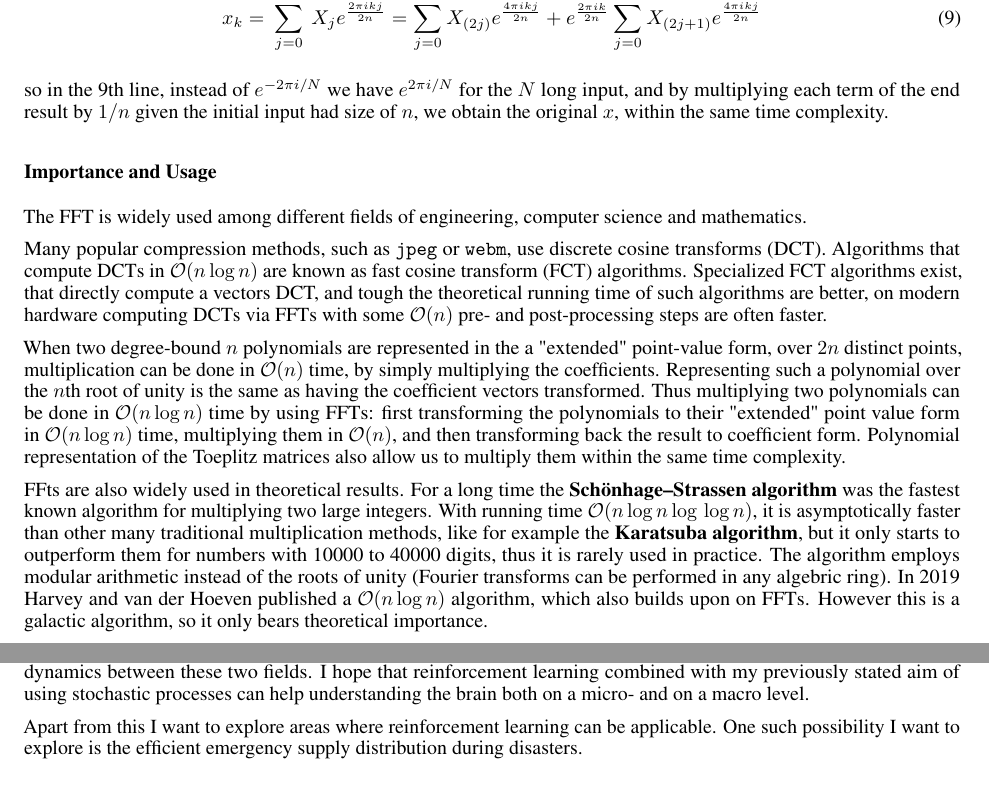
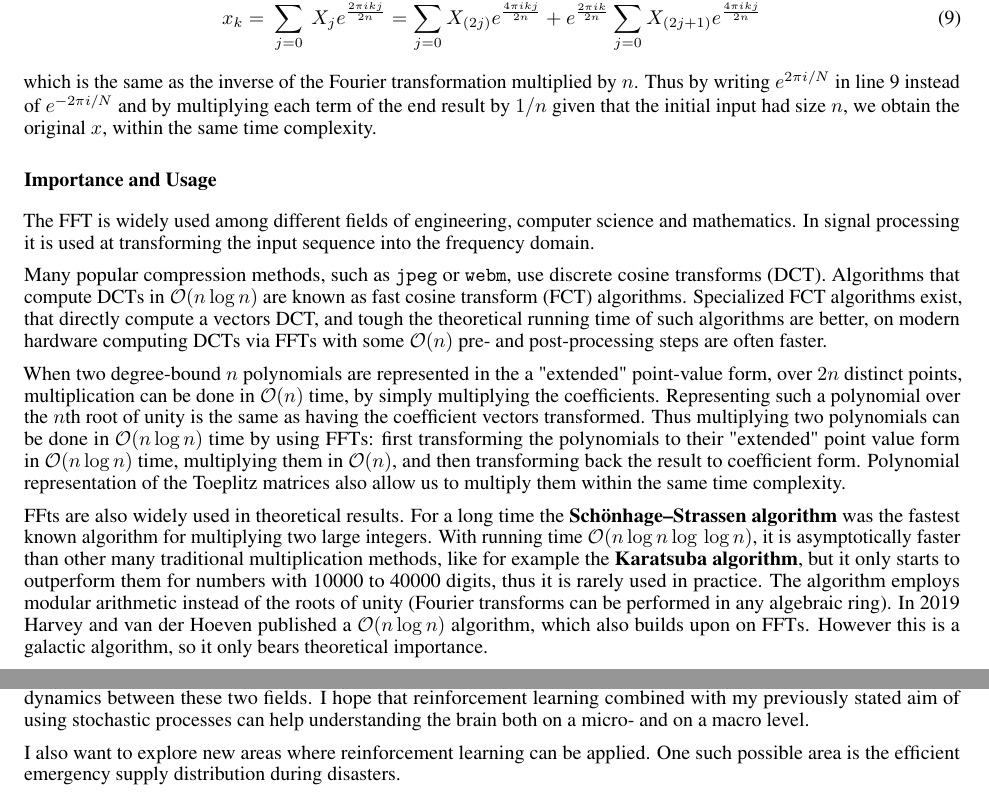
Before and after one commit to afgTheCat/tokyo-report, a LaTeX document (report/rp.tex): two parts of pages 3 and 6 of 9, joined at a grey line, cut so that both start at the same text. Compiled offline with pdfLaTeX.

```diff
--- a/report/rp.tex
+++ b/report/rp.tex
@@ -24,8 +24,7 @@
 \newtheorem{condition}{Condition}
 
 \title{Research project}
-
-\examineenumber{11070}
+\examineenumber{2090}
 \author{Gábor Ádám Fehér}
 
 \begin{document}
@@ -81,15 +80,15 @@
 \begin{gather}
     x_k = \sum_{j=0}^{2n-1} X_j e^{\frac{2{\pi}ikj}{2n}} = \sum_{j=0}^{n-1} X_{(2j)} e^{\frac{4{\pi}ikj}{2n}} + e^{\frac{2{\pi}ik}{2n}}\sum_{j=0}^{n-1} X_{(2j+1)} e^{\frac{4{\pi}ikj}{2n}}
 \end{gather}
-so in the 9th line, instead of \(e^{-2{\pi}i/N}\) we have \(e^{2{\pi}i/N}\) for the \(N\) long input, and by multiplying each term of the end result by \(1/n\) given the initial input had size of \(n\), we obtain the original \(x\), within the same time complexity.
+which is the same as the inverse of the Fourier transformation multiplied by \(n\). Thus by writing \(e^{2{\pi}i/N}\) in line 9 instead of \(e^{-2{\pi}i/N}\) and by multiplying each term of the end result by \(1/n\) given that the initial input had size \(n\), we obtain the original \(x\), within the same time complexity.
 \subsection*{Importance and Usage}
-The FFT is widely used among different fields of engineering, computer science and mathematics.
+The FFT is widely used among different fields of engineering, computer science and mathematics. In signal processing it is used at transforming the input sequence into the frequency domain.
 
 Many popular compression methods, such as \texttt{jpeg} or \texttt{webm}, use discrete cosine transforms (DCT). Algorithms that compute DCTs in \(\mathcal{O}(n\log{}n)\) are known as fast cosine transform (FCT) algorithms. Specialized FCT algorithms exist, that directly compute a vectors DCT, and tough the theoretical running time of such algorithms are better, on modern hardware computing DCTs via FFTs with some \(\mathcal{O}(n)\) pre- and post-processing steps are often faster.
 
 When two degree-bound \(n\) polynomials are represented in the a "extended" point-value form, over \(2n\) distinct points, multiplication can be done in \(\mathcal{O}(n)\) time, by simply multiplying the coefficients. Representing such a polynomial over the \(n\)th root of unity is the same as having the coefficient vectors transformed. Thus multiplying two polynomials can be done in \(\mathcal{O}(n\log{}n)\) time by using FFTs: first transforming the polynomials to their "extended" point value form in \(\mathcal{O}(n\log{}n)\) time, multiplying them in \(\mathcal{O}(n)\), and then transforming back the result to coefficient form. Polynomial representation of the Toeplitz matrices also allow us to multiply them within the same time complexity.
 
-FFts are also widely used in theoretical results. For a long time the \textbf{Schönhage–Strassen algorithm} was the fastest known algorithm for multiplying two large integers. With running time \(\mathcal{O}(n\log{}n\log{}\log{}n)\), it is asymptotically faster than other many traditional multiplication methods, like for example the \textbf{Karatsuba algorithm}, but it only starts to outperform them for numbers with 10000 to 40000 digits, thus it is rarely used in practice. The algorithm employs modular arithmetic instead of the roots of unity (Fourier transforms can be performed in any algebric ring). In 2019 Harvey and van der Hoeven published a \(\mathcal{O}(n\log{}n)\) algorithm, which also builds upon on FFTs. However this is a galactic algorithm, so it only bears theoretical importance.
+FFts are also widely used in theoretical results. For a long time the \textbf{Schönhage–Strassen algorithm} was the fastest known algorithm for multiplying two large integers. With running time \(\mathcal{O}(n\log{}n\log{}\log{}n)\), it is asymptotically faster than other many traditional multiplication methods, like for example the \textbf{Karatsuba algorithm}, but it only starts to outperform them for numbers with 10000 to 40000 digits, thus it is rarely used in practice. The algorithm employs modular arithmetic instead of the roots of unity (Fourier transforms can be performed in any algebraic ring). In 2019 Harvey and van der Hoeven published a \(\mathcal{O}(n\log{}n)\) algorithm, which also builds upon on FFTs. However this is a galactic algorithm, so it only bears theoretical importance.
 
 \section*{Answer to Theme B}
 When studying stochastic processes, the Markov property is a commonly made assumption. As many real life processes have memory, the Markov property can be a limiting. Excited random walks (ERWs) are a class of non-Markovian stochastic processes that generalize other well understood processes. As a novel field of mathematics, results described here are theoretical in nature, meanwhile other non-Markovian processes are already widely used, such as the ARMA model in finance and the fractional Brownian motion in biology and climatology. Some established results can be viewed from the perspective of ERWs. Here we are concerned with ERWs on the \(d\) dimensional integer lattice but the construction of ERWs can be extended to other graphs or continuous time-space processes. As rigorous introduction to the subject is tedious, we only describe the intuitive meaning behind the ERWs.
@@ -170,9 +169,9 @@
 
 Another branch of probability theory I am planning to study is random graphs theory. Random graphs can model interconnected systems such as the internet, forest fires, societies etc., and understanding them allows us to tackle related problems such as internet routing, fire suppression or prevention the spread of deadly diseases. In my simulation I used the Watts–Strogatz model.
 \subsection*{Reinforcement learning}
-Reinforcement learning is in large part inspired by psychological literature on Pavlovian and instrumental conditioning. The agent in the reinforcement learning framework performs actions with the goal maximizing the \textit{return}.  Increasingly, techniques of reinforcement learning are used in neuroscience to model the brain. I want to study the interdisciplinary dynamics between these two fields. I hope that reinforcement learning combined with my previously stated aim of using stochastic processes can help understanding the brain both on a micro- and on a macro level.
+Reinforcement learning is in large part inspired by psychological literature on Pavlovian and instrumental conditioning. The agent in the reinforcement learning framework performs actions with the goal of maximizing the \textit{return}.  Increasingly, techniques of reinforcement learning are used in neuroscience to model the brain. I want to study the interdisciplinary dynamics between these two fields. I hope that reinforcement learning combined with my previously stated aim of using stochastic processes can help understanding the brain both on a micro- and on a macro level.
 
-Apart from this I want to explore areas where reinforcement learning can be applicable. One such possibility I want to explore is the efficient emergency supply distribution during disasters.
+I also want to explore new areas where reinforcement learning can be applied. One such possible area is the efficient emergency supply distribution during disasters.
 
 \newpage
 
```
Also changed, not shown: report/rp.pdf.
